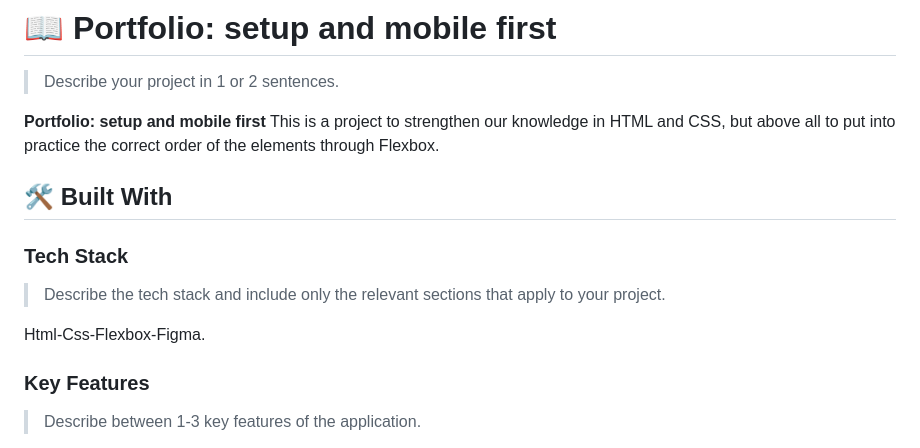
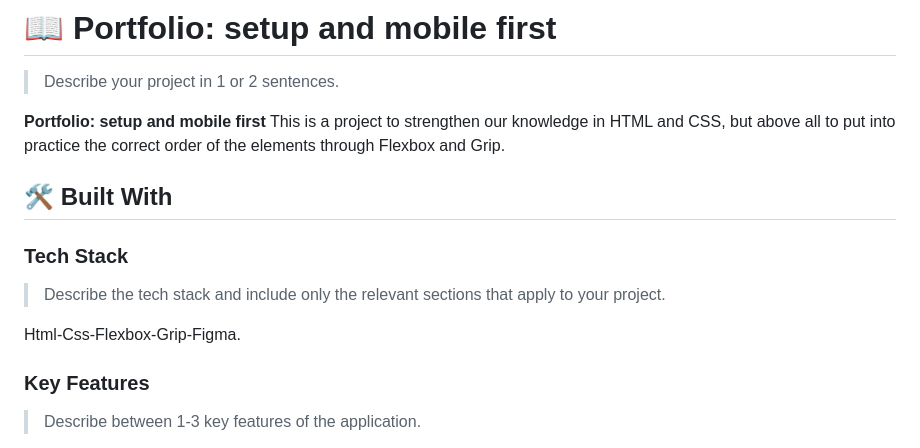
Before and after one commit to Freherdez/Portfolio-mobile-first, a Markdown page: README.md, the part around the change. Drawn GitHub-style.

```diff
--- a/README.md
+++ b/README.md
@@ -25,7 +25,7 @@
 
 > Describe your project in 1 or 2 sentences.
 
-**Portfolio: setup and mobile first** This is a project to strengthen our knowledge in HTML and CSS, but above all to put into practice the correct order of the elements through Flexbox.
+**Portfolio: setup and mobile first** This is a project to strengthen our knowledge in HTML and CSS, but above all to put into practice the correct order of the elements through Flexbox and Grip.
 
 ## 🛠 Built With <a name="built-with"></a>
 
@@ -33,7 +33,7 @@
 
 > Describe the tech stack and include only the relevant sections that apply to your project.
 
-Html-Css-Flexbox-Figma.
+Html-Css-Flexbox-Grip-Figma.
 ### Key Features <a name="key-features"></a>
 
 > Describe between 1-3 key features of the application.
```
